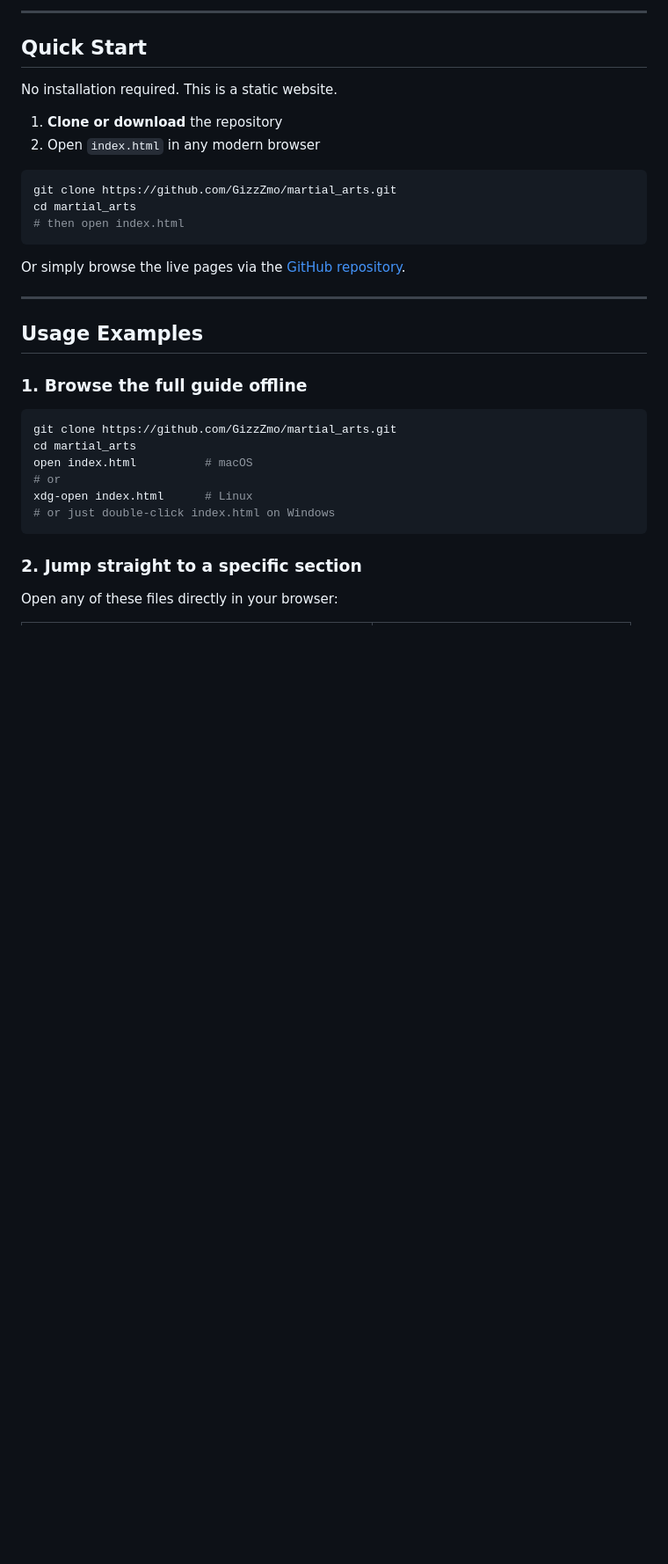
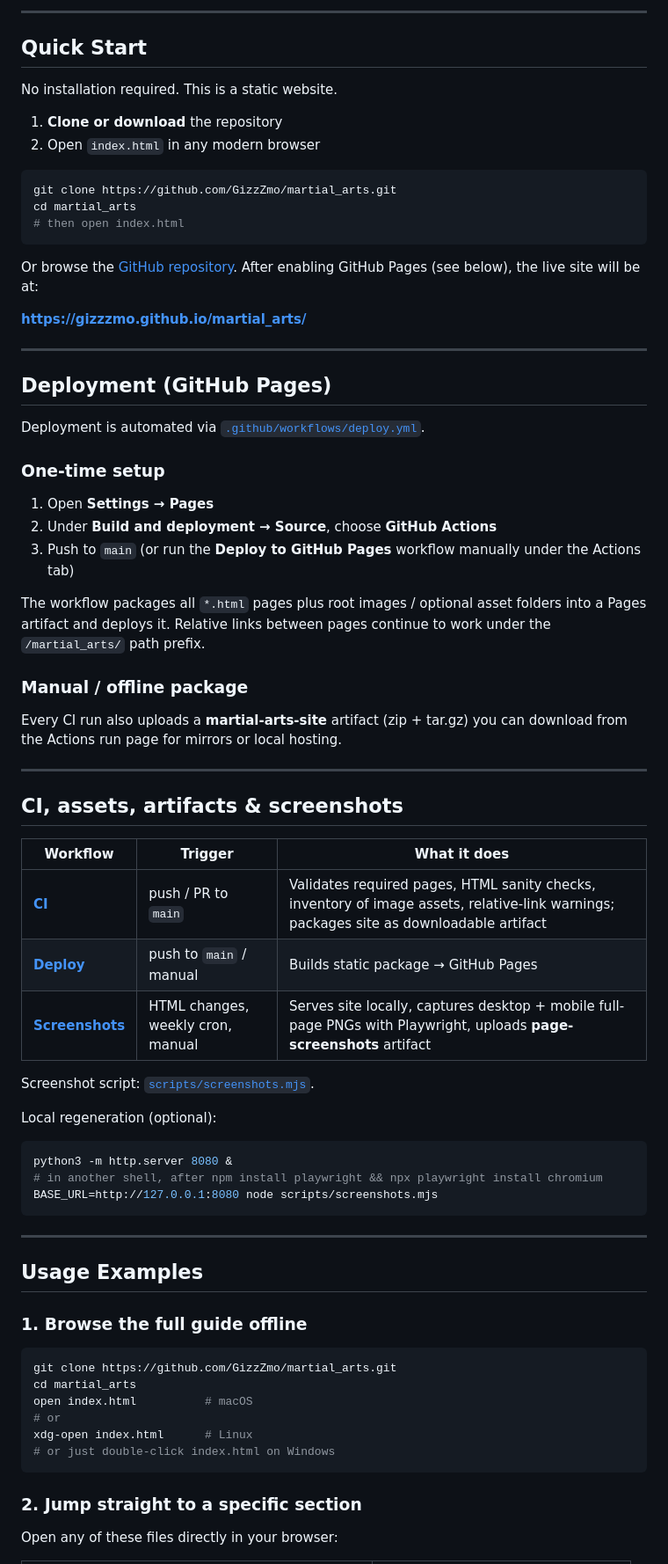
Before and after one commit to GizzZmo/martial_arts, a Markdown page: README.md, the part around one of its changes. Shown at 88% size. GitHub-like rendering; blank space fills up the shorter version.

Commit message:
Document CI/CD, deployment, artifacts, and improvement roadmap

````diff
--- a/README.md
+++ b/README.md
@@ -24,7 +27,45 @@ cd martial_arts
 # then open index.html
 ```
 
-Or simply browse the live pages via the [GitHub repository](https://github.com/GizzZmo/martial_arts).
+Or browse the [GitHub repository](https://github.com/GizzZmo/martial_arts). After enabling GitHub Pages (see below), the live site will be at:
+
+**https://gizzzmo.github.io/martial_arts/**
+
+---
+
+## Deployment (GitHub Pages)
+
+Deployment is automated via [`.github/workflows/deploy.yml`](.github/workflows/deploy.yml).
+
+### One-time setup
+1. Open **Settings → Pages**
+2. Under **Build and deployment → Source**, choose **GitHub Actions**
+3. Push to `main` (or run the **Deploy to GitHub Pages** workflow manually under the Actions tab)
+
+The workflow packages all `*.html` pages plus root images / optional asset folders into a Pages artifact and deploys it. Relative links between pages continue to work under the `/martial_arts/` path prefix.
+
+### Manual / offline package
+Every CI run also uploads a **martial-arts-site** artifact (zip + tar.gz) you can download from the Actions run page for mirrors or local hosting.
+
+---
+
+## CI, assets, artifacts & screenshots
+
+| Workflow | Trigger | What it does |
+|----------|---------|----------------|
+| **[CI](.github/workflows/ci.yml)** | push / PR to `main` | Validates required pages, HTML sanity checks, inventory of image assets, relative-link warnings; packages site as downloadable artifact |
+| **[Deploy](.github/workflows/deploy.yml)** | push to `main` / manual | Builds static package → GitHub Pages |
+| **[Screenshots](.github/workflows/screenshots.yml)** | HTML changes, weekly cron, manual | Serves site locally, captures desktop + mobile full-page PNGs with Playwright, uploads **page-screenshots** artifact |
+
+Screenshot script: [`scripts/screenshots.mjs`](scripts/screenshots.mjs).
+
+Local regeneration (optional):
+
+```bash
+python3 -m http.server 8080 &
+# in another shell, after npm install playwright && npx playwright install chromium
+BASE_URL=http://127.0.0.1:8080 node scripts/screenshots.mjs
+```
 
 ---
 
````
Also changed, not shown: other parts of README.md (+28 -5 lines).
